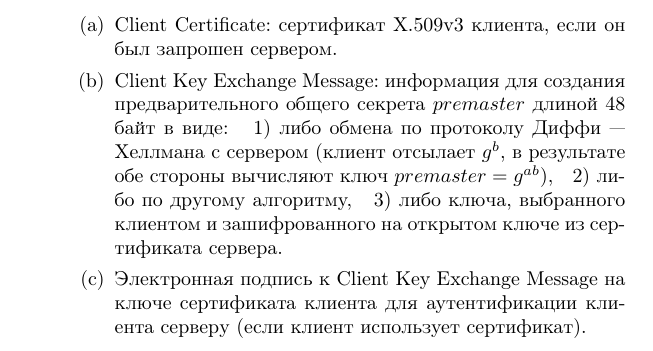
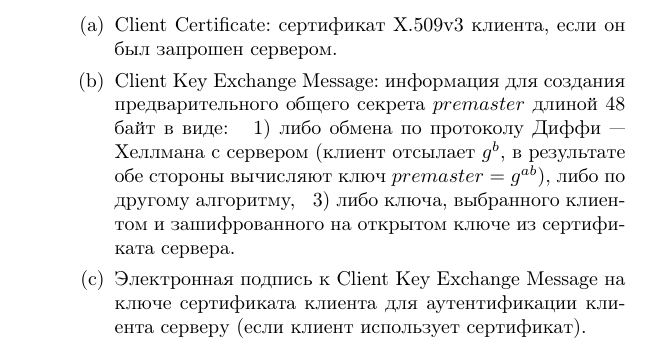
Before and after one commit to vlsergey/infosec, a LaTeX book (Information Security.tex, which reads tls.tex): part of page 185 of 317, cut so that both start at the same text. Compiled offline with pdfLaTeX.

Commit message:
Update tls.tex
нужно писать либо номер подпункта, либо слово "либо"

```diff
--- a/tls.tex
+++ b/tls.tex
@@ -39,7 +39,7 @@
     \item $C \rightarrow S$:
         \begin{enumerate}
             \item Client Certificate: сертификат X.509v3 клиента, если он был запрошен сервером.
-            \item Client Key Exchange Message: информация для создания предварительного общего секрета $premaster$ длиной 48 байт в виде: ~ 1) либо обмена по протоколу Диффи~---~Хеллмана\index{протокол!Диффи~---~Хеллмана} с сервером (клиент отсылает $g^b$, в результате обе стороны вычисляют ключ $premaster = g^{ab}$), ~ 2) либо по другому алгоритму, ~ 3) либо ключа, выбранного клиентом и зашифрованного на открытом ключе из сертификата сервера.
+            \item Client Key Exchange Message: информация для создания предварительного общего секрета $premaster$ длиной 48 байт в виде: ~ 1) либо обмена по протоколу Диффи~---~Хеллмана\index{протокол!Диффи~---~Хеллмана} с сервером (клиент отсылает $g^b$, в результате обе стороны вычисляют ключ $premaster = g^{ab}$), либо по другому алгоритму, ~ 3) либо ключа, выбранного клиентом и зашифрованного на открытом ключе из сертификата сервера.
             \item Электронная подпись к Client Key Exchange Message на ключе сертификата клиента для аутентификации клиента серверу (если клиент использует сертификат).
             \item Certificate Verify: результат проверки сертификата сервера.
             \item Change Cipher Spec: уведомление о смене сеансовых ключей.
```
